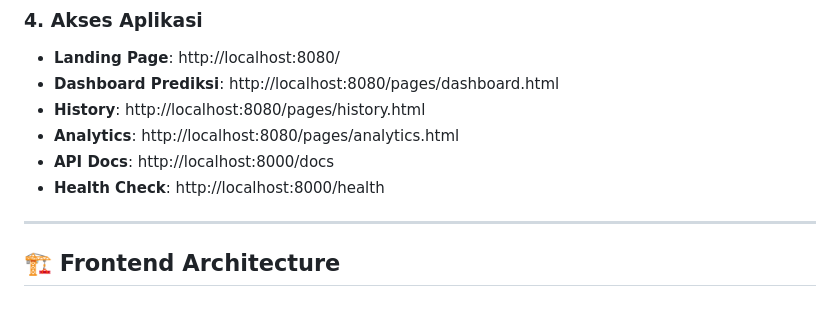
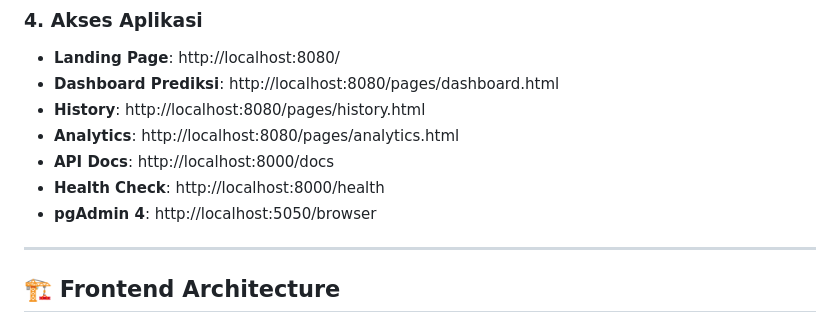
Before and after one commit to RandiBro234/FaultSense, a Markdown page: README.md, the part around the change. Drawn GitHub-style.

Commit message:
Memperbarui README.md

```diff
--- a/README.md
+++ b/README.md
@@ -191,6 +191,7 @@ uvicorn app.main:app --reload
 - **Analytics**: http://localhost:8080/pages/analytics.html
 - **API Docs**: http://localhost:8000/docs
 - **Health Check**: http://localhost:8000/health
+- **pgAdmin 4**: http://localhost:5050/browser
 
 ---
 
```
